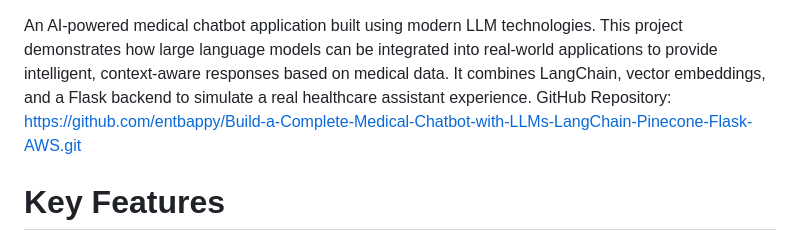
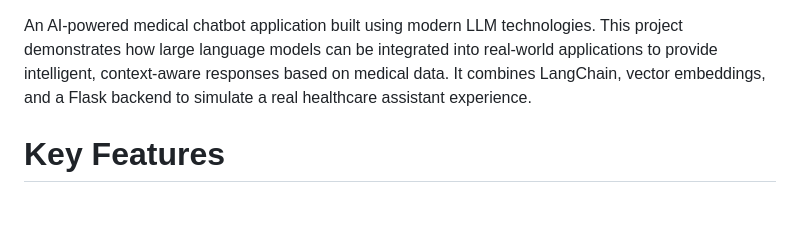
Before and after one commit to Ostap200488/MedicalChatBot, a Markdown page: README.md, the part around the change. GitHub-like rendering; blank space fills up the shorter version.

```diff
--- a/README.md
+++ b/README.md
@@ -1,8 +1,6 @@
 An AI-powered medical chatbot application built using modern LLM technologies.
 This project demonstrates how large language models can be integrated into real-world applications to provide intelligent, context-aware responses based on medical data.
 It combines LangChain, vector embeddings, and a Flask backend to simulate a real healthcare assistant experience.
- GitHub Repository:
-https://github.com/entbappy/Build-a-Complete-Medical-Chatbot-with-LLMs-LangChain-Pinecone-Flask-AWS.git
  # Key Features
  AI-powered question answering using LLMs
  Context-aware responses using vector embeddings
```
